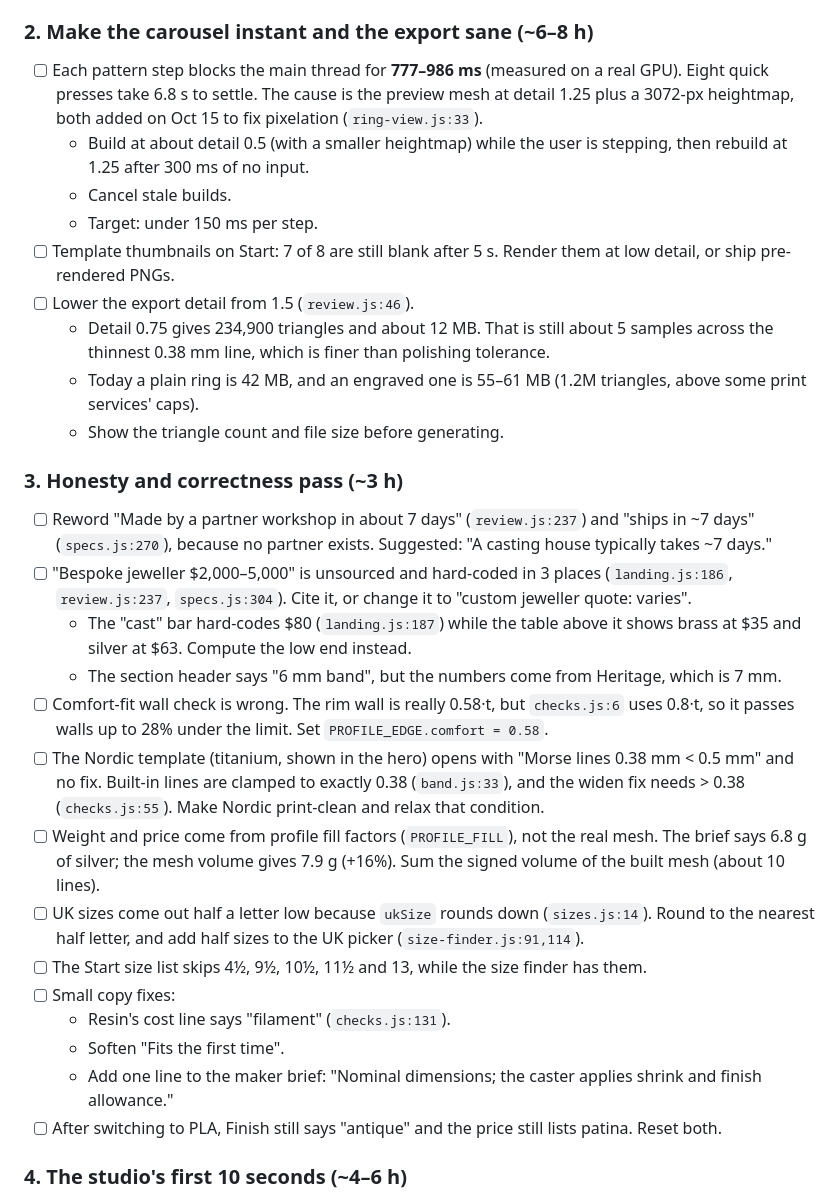
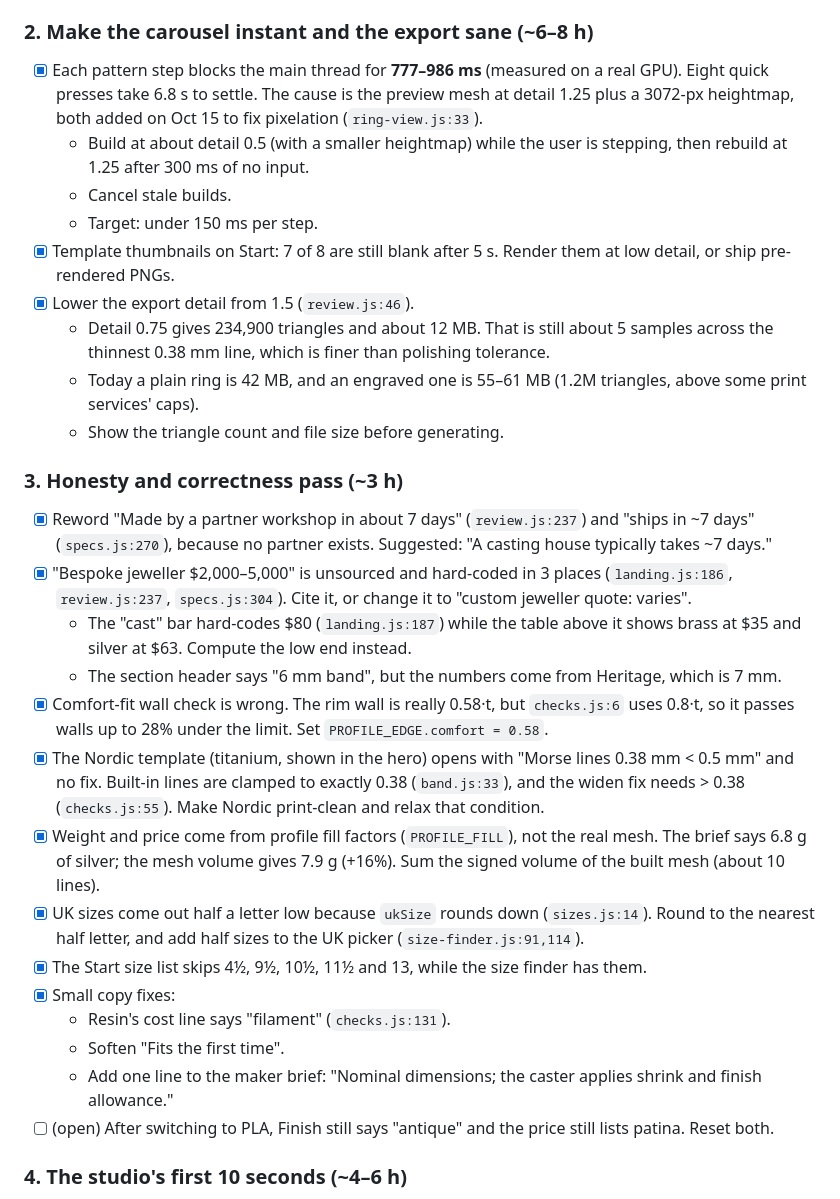
Before and after one commit to FearedLynx/make-a-ring, a Markdown page: FIX-PLAN.md, the part around one of its changes. Drawn GitHub-style.

Commit message:
FIX-PLAN: status of submission-fixes and what is still open

```diff
--- a/FIX-PLAN.md
+++ b/FIX-PLAN.md
@@ -51,31 +77,31 @@ Five simulated judges each used the site at desktop (1440×900) and phone (390×
 - [ ] Add `<link rel="modulepreload">` for the deep modules.
 
 ### 2. Make the carousel instant and the export sane (~6–8 h)
-- [ ] Each pattern step blocks the main thread for **777–986 ms** (measured on a real GPU). Eight quick presses take 6.8 s to settle. The cause is the preview mesh at detail 1.25 plus a 3072-px heightmap, both added on Oct 15 to fix pixelation (`ring-view.js:33`).
+- [x] Each pattern step blocks the main thread for **777–986 ms** (measured on a real GPU). Eight quick presses take 6.8 s to settle. The cause is the preview mesh at detail 1.25 plus a 3072-px heightmap, both added on Oct 15 to fix pixelation (`ring-view.js:33`).
   - Build at about detail 0.5 (with a smaller heightmap) while the user is stepping, then rebuild at 1.25 after 300 ms of no input.
   - Cancel stale builds.
   - Target: under 150 ms per step.
-- [ ] Template thumbnails on Start: 7 of 8 are still blank after 5 s. Render them at low detail, or ship pre-rendered PNGs.
-- [ ] Lower the export detail from 1.5 (`review.js:46`).
+- [x] Template thumbnails on Start: 7 of 8 are still blank after 5 s. Render them at low detail, or ship pre-rendered PNGs.
+- [x] Lower the export detail from 1.5 (`review.js:46`).
   - Detail 0.75 gives 234,900 triangles and about 12 MB. That is still about 5 samples across the thinnest 0.38 mm line, which is finer than polishing tolerance.
   - Today a plain ring is 42 MB, and an engraved one is 55–61 MB (1.2M triangles, above some print services' caps).
   - Show the triangle count and file size before generating.
 
 ### 3. Honesty and correctness pass (~3 h)
-- [ ] Reword "Made by a partner workshop in about 7 days" (`review.js:237`) and "ships in ~7 days" (`specs.js:270`), because no partner exists. Suggested: "A casting house typically takes ~7 days."
-- [ ] "Bespoke jeweller $2,000–5,000" is unsourced and hard-coded in 3 places (`landing.js:186`, `review.js:237`, `specs.js:304`). Cite it, or change it to "custom jeweller quote: varies".
+- [x] Reword "Made by a partner workshop in about 7 days" (`review.js:237`) and "ships in ~7 days" (`specs.js:270`), because no partner exists. Suggested: "A casting house typically takes ~7 days."
+- [x] "Bespoke jeweller $2,000–5,000" is unsourced and hard-coded in 3 places (`landing.js:186`, `review.js:237`, `specs.js:304`). Cite it, or change it to "custom jeweller quote: varies".
   - The "cast" bar hard-codes $80 (`landing.js:187`) while the table above it shows brass at $35 and silver at $63. Compute the low end instead.
   - The section header says "6 mm band", but the numbers come from Heritage, which is 7 mm.
-- [ ] Comfort-fit wall check is wrong. The rim wall is really 0.58·t, but `checks.js:6` uses 0.8·t, so it passes walls up to 28% under the limit. Set `PROFILE_EDGE.comfort = 0.58`.
-- [ ] The Nordic template (titanium, shown in the hero) opens with "Morse lines 0.38 mm < 0.5 mm" and no fix. Built-in lines are clamped to exactly 0.38 (`band.js:33`), and the widen fix needs > 0.38 (`checks.js:55`). Make Nordic print-clean and relax that condition.
-- [ ] Weight and price come from profile fill factors (`PROFILE_FILL`), not the real mesh. The brief says 6.8 g of silver; the mesh volume gives 7.9 g (+16%). Sum the signed volume of the built mesh (about 10 lines).
-- [ ] UK sizes come out half a letter low because `ukSize` rounds down (`sizes.js:14`). Round to the nearest half letter, and add half sizes to the UK picker (`size-finder.js:91,114`).
-- [ ] The Start size list skips 4½, 9½, 10½, 11½ and 13, while the size finder has them.
-- [ ] Small copy fixes:
+- [x] Comfort-fit wall check is wrong. The rim wall is really 0.58·t, but `checks.js:6` uses 0.8·t, so it passes walls up to 28% under the limit. Set `PROFILE_EDGE.comfort = 0.58`.
+- [x] The Nordic template (titanium, shown in the hero) opens with "Morse lines 0.38 mm < 0.5 mm" and no fix. Built-in lines are clamped to exactly 0.38 (`band.js:33`), and the widen fix needs > 0.38 (`checks.js:55`). Make Nordic print-clean and relax that condition.
+- [x] Weight and price come from profile fill factors (`PROFILE_FILL`), not the real mesh. The brief says 6.8 g of silver; the mesh volume gives 7.9 g (+16%). Sum the signed volume of the built mesh (about 10 lines).
+- [x] UK sizes come out half a letter low because `ukSize` rounds down (`sizes.js:14`). Round to the nearest half letter, and add half sizes to the UK picker (`size-finder.js:91,114`).
+- [x] The Start size list skips 4½, 9½, 10½, 11½ and 13, while the size finder has them.
+- [x] Small copy fixes:
   - Resin's cost line says "filament" (`checks.js:131`).
   - Soften "Fits the first time".
   - Add one line to the maker brief: "Nominal dimensions; the caster applies shrink and finish allowance."
-- [ ] After switching to PLA, Finish still says "antique" and the price still lists patina. Reset both.
+- [ ] (open) After switching to PLA, Finish still says "antique" and the price still lists patina. Reset both.
 
 ### 4. The studio's first 10 seconds (~4–6 h)
 - [ ] Cut the auto-starting 10-step tour to 3–4 steps (rotate the ring, middle, sides, draw). Turn layout, search, checks and price into the one-off contextual tips that already exist. On phone, the tour card covers the ring.
```
Also changed, not shown: other parts of FIX-PLAN.md (+26 -0 lines).
